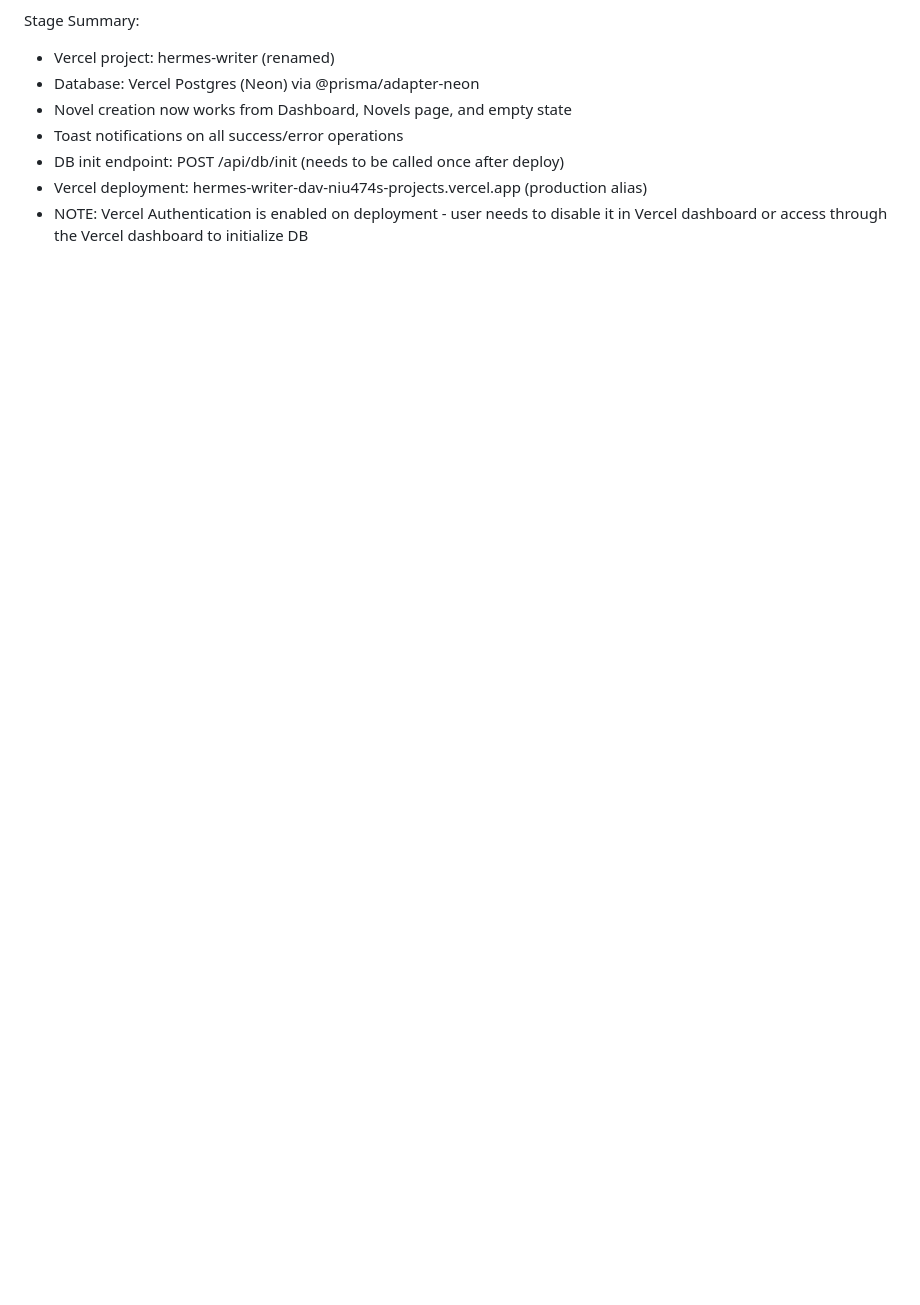
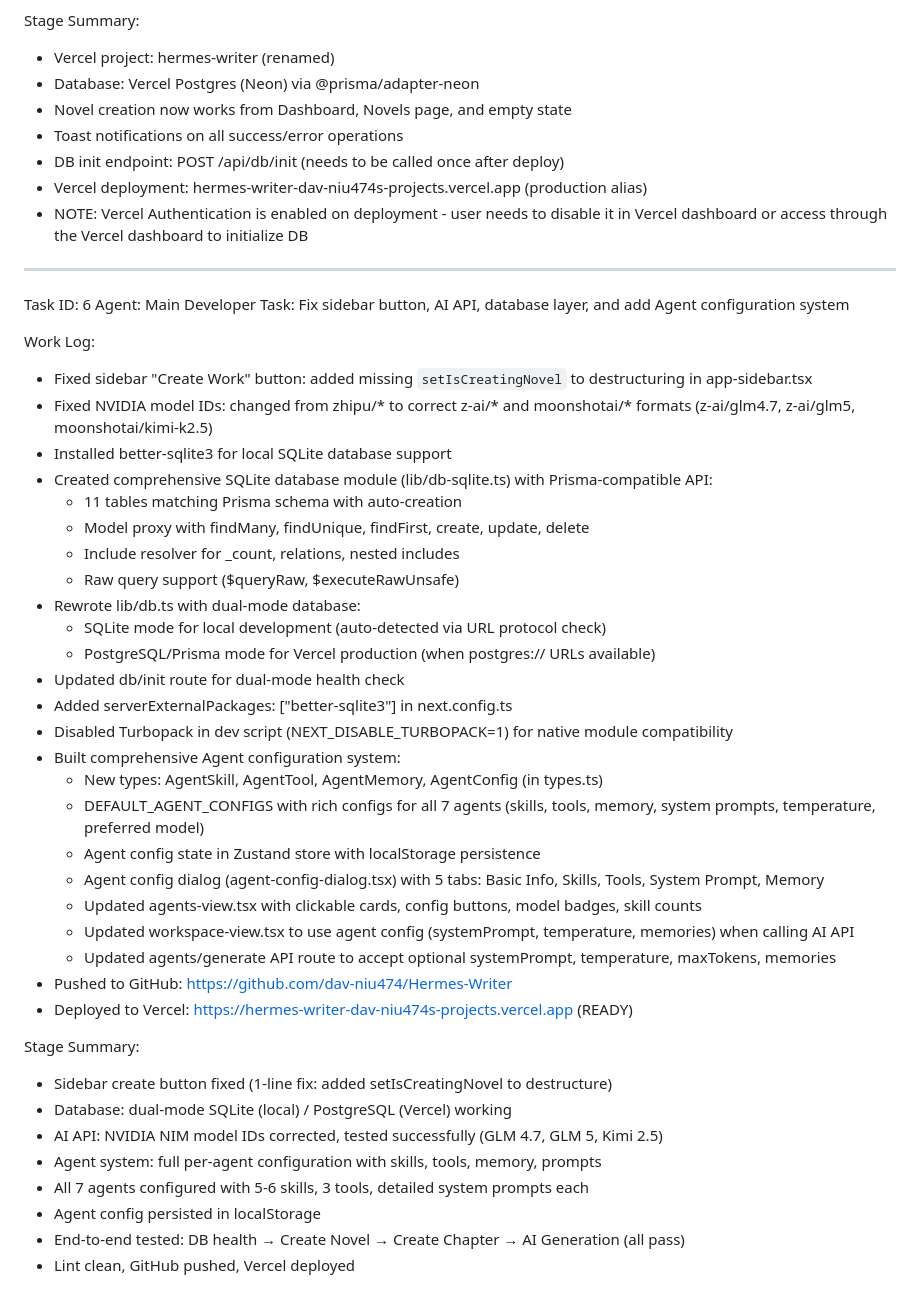
Before and after one commit to dav-niu474/Hermes-Writer, a Markdown page: worklog.md, the part around the change. Drawn GitHub-style; blank space fills up the shorter version.

Commit message:
9b960606-3ef1-448f-a0d7-5d58d6ad7712

```diff
--- a/worklog.md
+++ b/worklog.md
@@ -106,3 +106,44 @@ Stage Summary:
 - DB init endpoint: POST /api/db/init (needs to be called once after deploy)
 - Vercel deployment: hermes-writer-dav-niu474s-projects.vercel.app (production alias)
 - NOTE: Vercel Authentication is enabled on deployment - user needs to disable it in Vercel dashboard or access through the Vercel dashboard to initialize DB
+
+---
+Task ID: 6
+Agent: Main Developer
+Task: Fix sidebar button, AI API, database layer, and add Agent configuration system
+
+Work Log:
+- Fixed sidebar "Create Work" button: added missing `setIsCreatingNovel` to destructuring in app-sidebar.tsx
+- Fixed NVIDIA model IDs: changed from zhipu/* to correct z-ai/* and moonshotai/* formats (z-ai/glm4.7, z-ai/glm5, moonshotai/kimi-k2.5)
+- Installed better-sqlite3 for local SQLite database support
+- Created comprehensive SQLite database module (lib/db-sqlite.ts) with Prisma-compatible API:
+  - 11 tables matching Prisma schema with auto-creation
+  - Model proxy with findMany, findUnique, findFirst, create, update, delete
+  - Include resolver for _count, relations, nested includes
+  - Raw query support ($queryRaw, $executeRawUnsafe)
+- Rewrote lib/db.ts with dual-mode database:
+  - SQLite mode for local development (auto-detected via URL protocol check)
+  - PostgreSQL/Prisma mode for Vercel production (when postgres:// URLs available)
+- Updated db/init route for dual-mode health check
+- Added serverExternalPackages: ["better-sqlite3"] in next.config.ts
+- Disabled Turbopack in dev script (NEXT_DISABLE_TURBOPACK=1) for native module compatibility
+- Built comprehensive Agent configuration system:
+  - New types: AgentSkill, AgentTool, AgentMemory, AgentConfig (in types.ts)
+  - DEFAULT_AGENT_CONFIGS with rich configs for all 7 agents (skills, tools, memory, system prompts, temperature, preferred model)
+  - Agent config state in Zustand store with localStorage persistence
+  - Agent config dialog (agent-config-dialog.tsx) with 5 tabs: Basic Info, Skills, Tools, System Prompt, Memory
+  - Updated agents-view.tsx with clickable cards, config buttons, model badges, skill counts
+  - Updated workspace-view.tsx to use agent config (systemPrompt, temperature, memories) when calling AI API
+  - Updated agents/generate API route to accept optional systemPrompt, temperature, maxTokens, memories
+- Pushed to GitHub: https://github.com/dav-niu474/Hermes-Writer
+- Deployed to Vercel: https://hermes-writer-dav-niu474s-projects.vercel.app (READY)
+
+Stage Summary:
+- Sidebar create button fixed (1-line fix: added setIsCreatingNovel to destructure)
+- Database: dual-mode SQLite (local) / PostgreSQL (Vercel) working
+- AI API: NVIDIA NIM model IDs corrected, tested successfully (GLM 4.7, GLM 5, Kimi 2.5)
+- Agent system: full per-agent configuration with skills, tools, memory, prompts
+- All 7 agents configured with 5-6 skills, 3 tools, detailed system prompts each
+- Agent config persisted in localStorage
+- End-to-end tested: DB health → Create Novel → Create Chapter → AI Generation (all pass)
+- Lint clean, GitHub pushed, Vercel deployed
```
